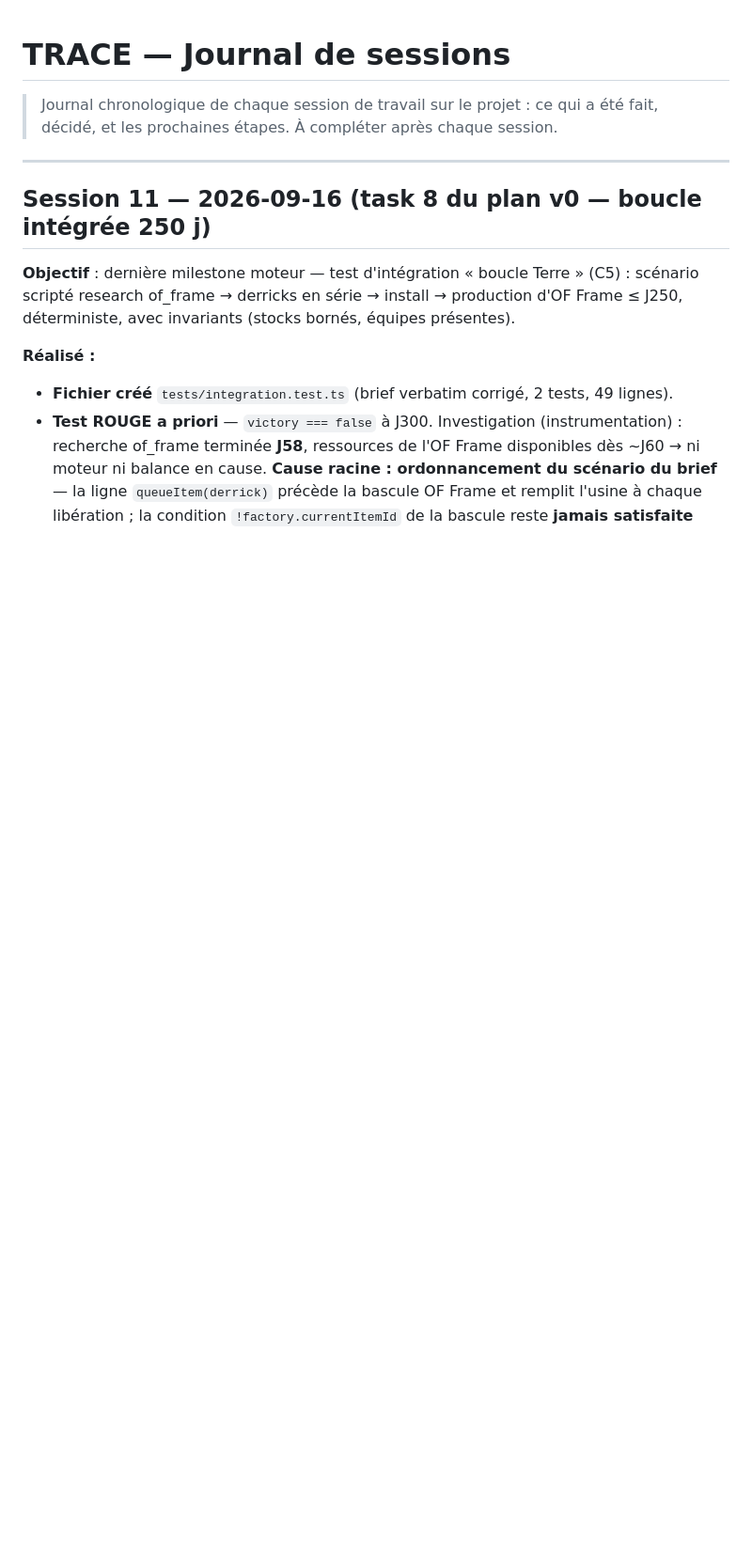
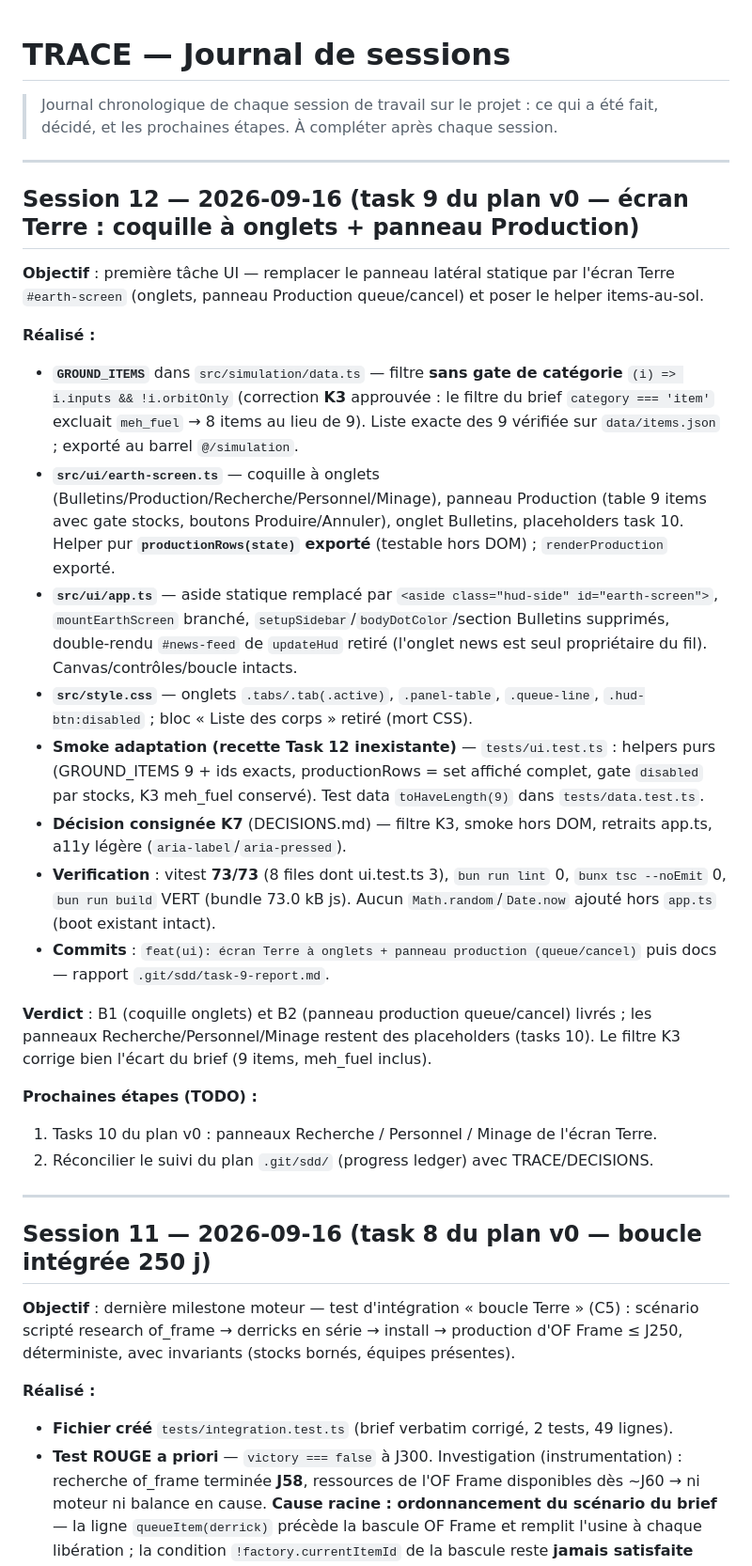
Before and after one commit to giak/deuteros-resurrected-web, a Markdown page: docs/TRACE.md, the part around the change. Shown at 94% size. GitHub-like rendering; blank space fills up the shorter version.

Commit message:
docs(session): écran Terre — Task 9

```diff
--- a/docs/TRACE.md
+++ b/docs/TRACE.md
@@ -1,6 +1,28 @@
 # TRACE — Journal de sessions
 
 > Journal chronologique de chaque session de travail sur le projet : ce qui a été fait, décidé, et les prochaines étapes. À compléter après chaque session.
+
+---
+
+## Session 12 — 2026-09-16 (task 9 du plan v0 — écran Terre : coquille à onglets + panneau Production)
+
+**Objectif** : première tâche UI — remplacer le panneau latéral statique par l'écran Terre `#earth-screen` (onglets, panneau Production queue/cancel) et poser le helper items-au-sol.
+
+**Réalisé :**
+- **`GROUND_ITEMS`** dans `src/simulation/data.ts` — filtre **sans gate de catégorie** `(i) => i.inputs && !i.orbitOnly` (correction **K3** approuvée : le filtre du brief `category === 'item'` excluait `meh_fuel` → 8 items au lieu de 9). Liste exacte des 9 vérifiée sur `data/items.json` ; exporté au barrel `@/simulation`.
+- **`src/ui/earth-screen.ts`** — coquille à onglets (Bulletins/Production/Recherche/Personnel/Minage), panneau Production (table 9 items avec gate stocks, boutons Produire/Annuler), onglet Bulletins, placeholders task 10. Helper pur **`productionRows(state)` exporté** (testable hors DOM) ; `renderProduction` exporté.
+- **`src/ui/app.ts`** — aside statique remplacé par `<aside class="hud-side" id="earth-screen">`, `mountEarthScreen` branché, `setupSidebar`/`bodyDotColor`/section Bulletins supprimés, double-rendu `#news-feed` de `updateHud` retiré (l'onglet news est seul propriétaire du fil). Canvas/contrôles/boucle intacts.
+- **`src/style.css`** — onglets `.tabs/.tab(.active)`, `.panel-table`, `.queue-line`, `.hud-btn:disabled` ; bloc « Liste des corps » retiré (mort CSS).
+- **Smoke adaptation (recette Task 12 inexistante)** — `tests/ui.test.ts` : helpers purs (GROUND_ITEMS 9 + ids exacts, productionRows = set affiché complet, gate `disabled` par stocks, K3 meh_fuel conservé). Test data `toHaveLength(9)` dans `tests/data.test.ts`.
+- **Décision consignée K7** (DECISIONS.md) — filtre K3, smoke hors DOM, retraits app.ts, a11y légère (`aria-label`/`aria-pressed`).
+- **Verification** : vitest **73/73** (8 files dont ui.test.ts 3), `bun run lint` 0, `bunx tsc --noEmit` 0, `bun run build` VERT (bundle 73.0 kB js). Aucun `Math.random`/`Date.now` ajouté hors `app.ts` (boot existant intact).
+- **Commits** : `feat(ui): écran Terre à onglets + panneau production (queue/cancel)` puis docs — rapport `.git/sdd/task-9-report.md`.
+
+**Verdict** : B1 (coquille onglets) et B2 (panneau production queue/cancel) livrés ; les panneaux Recherche/Personnel/Minage restent des placeholders (tasks 10). Le filtre K3 corrige bien l'écart du brief (9 items, meh_fuel inclus).
+
+**Prochaines étapes (TODO) :**
+1. Tasks 10 du plan v0 : panneaux Recherche / Personnel / Minage de l'écran Terre.
+2. Réconcilier le suivi du plan `.git/sdd/` (progress ledger) avec TRACE/DECISIONS.
 
 ---
 
```
Also changed, not shown: docs/DECISIONS.md (+18 -0 lines).
